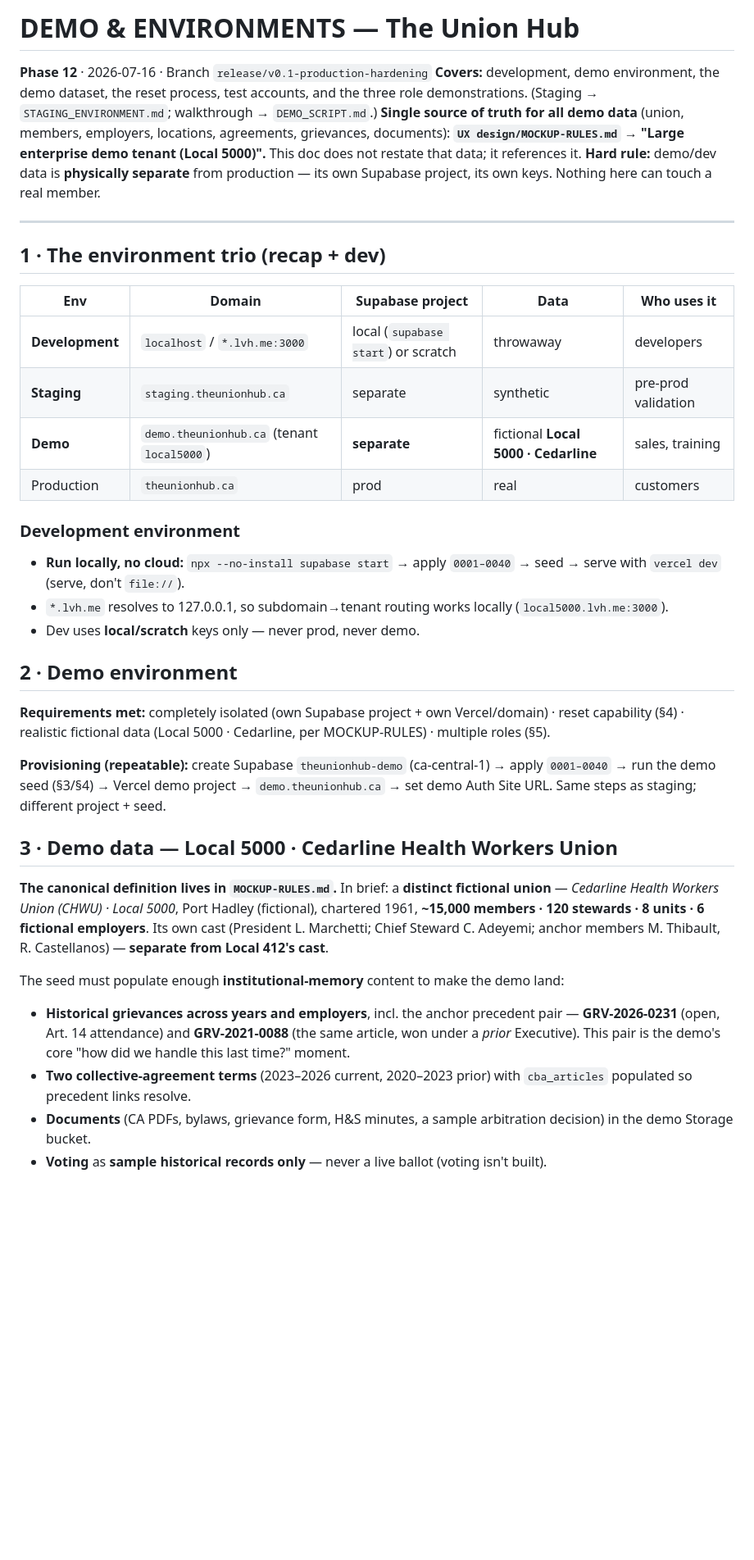
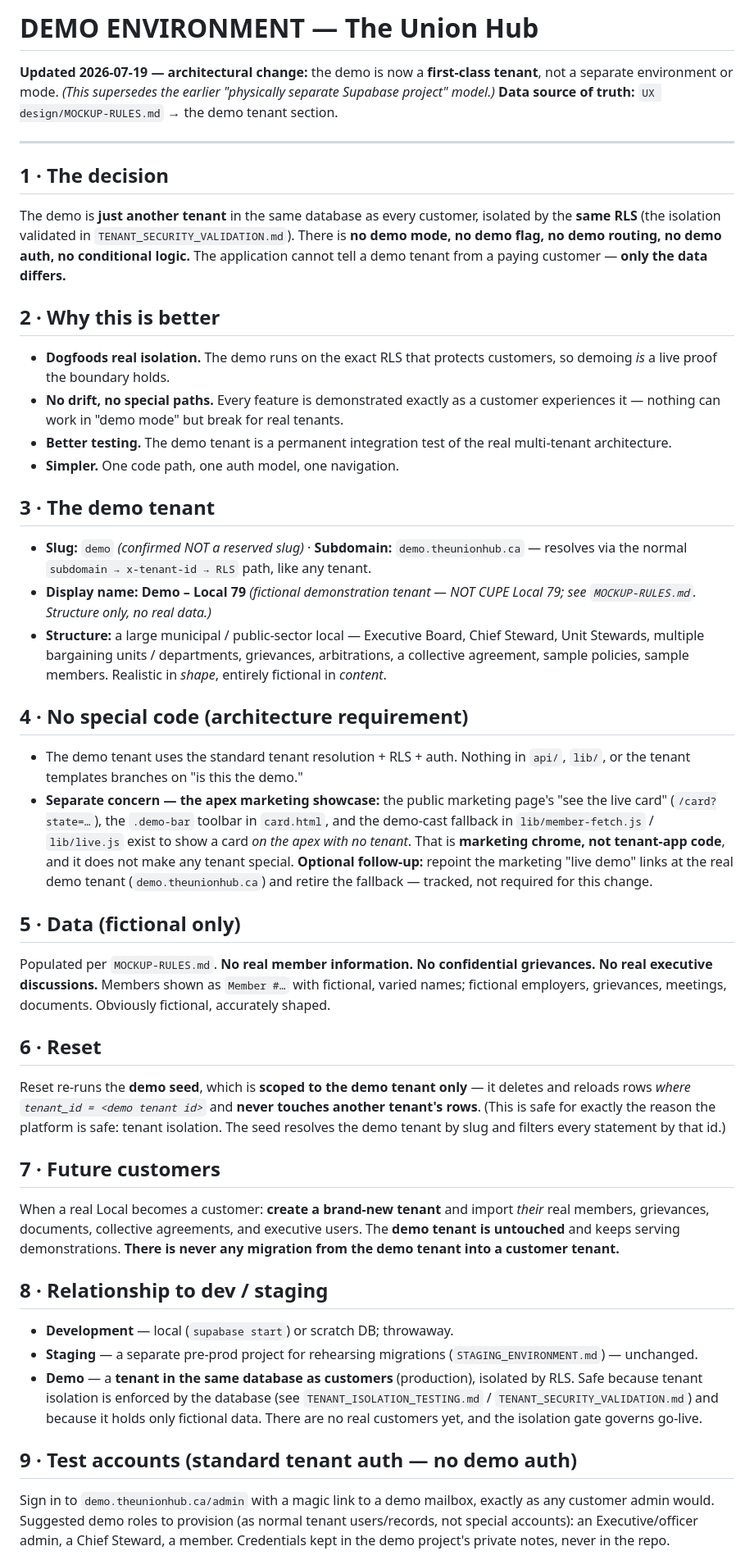
Before and after one commit to jitmalhi/theunionhub-saas, a Markdown page: docs/DEMO_ENVIRONMENT.md, the part around one of its changes. Shown at 82% size. GitHub-like rendering; blank space fills up the shorter version.

Commit message:
docs: demo is now a first-class TENANT (supersedes separate-project model)
Architectural decision per new demo strategy: the demo is a normal tenant in the
same DB, isolated by the same RLS, with no demo mode/flag/routing/auth. Recon
confirmed 'demo' is not a reserved slug and seed.sql already seeds a demo tenant;
only marketing-showcase chrome is demo-specific (noted separate). Next: rich
'Demo - Local 79' seed scoped to the demo tenant + MOCKUP-RULES update.

Co-Authored-By: Claude Opus 4.8 <noreply@anthropic.com>

```diff
--- a/docs/DEMO_ENVIRONMENT.md
+++ b/docs/DEMO_ENVIRONMENT.md
@@ -1,39 +1,42 @@
-# DEMO & ENVIRONMENTS — The Union Hub
+# DEMO ENVIRONMENT — The Union Hub
 
-**Phase 12** · 2026-07-16 · Branch `release/v0.1-production-hardening`
-**Covers:** development, demo environment, the demo dataset, the reset process, test accounts, and the three role demonstrations. (Staging → `STAGING_ENVIRONMENT.md`; walkthrough → `DEMO_SCRIPT.md`.)
-**Single source of truth for all demo data** (union, members, employers, locations, agreements, grievances, documents): **`UX design/MOCKUP-RULES.md` → "Large enterprise demo tenant (Local 5000)".** This doc does not restate that data; it references it.
-**Hard rule:** demo/dev data is **physically separate** from production — its own Supabase project, its own keys. Nothing here can touch a real member.
+**Updated 2026-07-19 — architectural change:** the demo is now a **first-class tenant**, not a separate environment or mode. *(This supersedes the earlier "physically separate Supabase project" model.)*
+**Data source of truth:** `UX design/MOCKUP-RULES.md` → the demo tenant section.
 
 ---
 
-## 1 · The environment trio (recap + dev)
+## 1 · The decision
+The demo is **just another tenant** in the same database as every customer, isolated by the **same RLS** (the isolation validated in `TENANT_SECURITY_VALIDATION.md`). There is **no demo mode, no demo flag, no demo routing, no demo auth, no conditional logic.** The application cannot tell a demo tenant from a paying customer — **only the data differs.**
 
-| Env | Domain | Supabase project | Data | Who uses it |
-|---|---|---|---|---|
-| **Development** | `localhost` / `*.lvh.me:3000` | local (`supabase start`) or scratch | throwaway | developers |
-| **Staging** | `staging.theunionhub.ca` | separate | synthetic | pre-prod validation |
-| **Demo** | `demo.theunionhub.ca` (tenant `local5000`) | **separate** | fictional **Local 5000 · Cedarline** | sales, training |
-| Production | `theunionhub.ca` | prod | real | customers |
+## 2 · Why this is better
+- **Dogfoods real isolation.** The demo runs on the exact RLS that protects customers, so demoing *is* a live proof the boundary holds.
+- **No drift, no special paths.** Every feature is demonstrated exactly as a customer experiences it — nothing can work in "demo mode" but break for real tenants.
+- **Better testing.** The demo tenant is a permanent integration test of the real multi-tenant architecture.
+- **Simpler.** One code path, one auth model, one navigation.
 
-### Development environment
-- **Run locally, no cloud:** `npx --no-install supabase start` → apply `0001–0040` → seed → serve with `vercel dev` (serve, don't `file://`).
-- `*.lvh.me` resolves to 127.0.0.1, so subdomain→tenant routing works locally (`local5000.lvh.me:3000`).
-- Dev uses **local/scratch** keys only — never prod, never demo.
+## 3 · The demo tenant
+- **Slug:** `demo` *(confirmed NOT a reserved slug)* · **Subdomain:** `demo.theunionhub.ca` — resolves via the normal `subdomain → x-tenant-id → RLS` path, like any tenant.
+- **Display name:** **Demo – Local 79** *(fictional demonstration tenant — NOT CUPE Local 79; see `MOCKUP-RULES.md`. Structure only, no real data.)*
+- **Structure:** a large municipal / public-sector local — Executive Board, Chief Steward, Unit Stewards, multiple bargaining units / departments, grievances, arbitrations, a collective agreement, sample policies, sample members. Realistic in *shape*, entirely fictional in *content*.
 
-## 2 · Demo environment
+## 4 · No special code (architecture requirement)
+- The demo tenant uses the standard tenant resolution + RLS + auth. Nothing in `api/`, `lib/`, or the tenant templates branches on "is this the demo."
+- **Separate concern — the apex marketing showcase:** the public marketing page's "see the live card" (`/card?state=…`), the `.demo-bar` toolbar in `card.html`, and the demo-cast fallback in `lib/member-fetch.js` / `lib/live.js` exist to show a card *on the apex with no tenant*. That is **marketing chrome, not tenant-app code**, and it does not make any tenant special. **Optional follow-up:** repoint the marketing "live demo" links at the real demo tenant (`demo.theunionhub.ca`) and retire the fallback — tracked, not required for this change.
 
-**Requirements met:** completely isolated (own Supabase project + own Vercel/domain) · reset capability (§4) · realistic fictional data (Local 5000 · Cedarline, per MOCKUP-RULES) · multiple roles (§5).
+## 5 · Data (fictional only)
+Populated per `MOCKUP-RULES.md`. **No real member information. No confidential grievances. No real executive discussions.** Members shown as `Member #…` with fictional, varied names; fictional employers, grievances, meetings, documents. Obviously fictional, accurately shaped.
 
-**Provisioning (repeatable):** create Supabase `theunionhub-demo` (ca-central-1) → apply `0001–0040` → run the demo seed (§3/§4) → Vercel demo project → `demo.theunionhub.ca` → set demo Auth Site URL. Same steps as staging; different project + seed.
+## 6 · Reset
+Reset re-runs the **demo seed**, which is **scoped to the demo tenant only** — it deletes and reloads rows *where `tenant_id = <demo tenant id>`* and **never touches another tenant's rows**. (This is safe for exactly the reason the platform is safe: tenant isolation. The seed resolves the demo tenant by slug and filters every statement by that id.)
 
-## 3 · Demo data — Local 5000 · Cedarline Health Workers Union
+## 7 · Future customers
+When a real Local becomes a customer: **create a brand-new tenant** and import *their* real members, grievances, documents, collective agreements, and executive users. The **demo tenant is untouched** and keeps serving demonstrations. **There is never any migration from the demo tenant into a customer tenant.**
 
-**The canonical definition lives in `MOCKUP-RULES.md`.** In brief: a **distinct fictional union** — *Cedarline Health Workers Union (CHWU) · Local 5000*, Port Hadley (fictional), chartered 1961, **~15,000 members · 120 stewards · 8 units · 6 fictional employers**. Its own cast (President L. Marchetti; Chief Steward C. Adeyemi; anchor members M. Thibault, R. Castellanos) — **separate from Local 412's cast**.
+## 8 · Relationship to dev / staging
+- **Development** — local (`supabase start`) or scratch DB; throwaway.
+- **Staging** — a separate pre-prod project for rehearsing migrations (`STAGING_ENVIRONMENT.md`) — unchanged.
+- **Demo** — a **tenant in the same database as customers** (production), isolated by RLS. Safe because tenant isolation is enforced by the database (see `TENANT_ISOLATION_TESTING.md` / `TENANT_SECURITY_VALIDATION.md`) and because it holds only fictional data. There are no real customers yet, and the isolation gate governs go-live.
 
-The seed must populate enough **institutional-memory** content to make the demo land:
-- **Historical grievances across years and employers**, incl. the anchor precedent pair — **GRV-2026-0231** (open, Art. 14 attendance) and **GRV-2021-0088** (the same article, won under a *prior* Executive). This pair is the demo's core "how did we handle this last time?" moment.
-- **Two collective-agreement terms** (2023–2026 current, 2020–2023 prior) with `cba_articles` populated so precedent links resolve.
-- **Documents** (CA PDFs, bylaws, grievance form, H&S minutes, a sample arbitration decision) in the demo Storage bucket.
-- **Voting** as **sample historical records only** — never a live ballot (voting isn't built).
+## 9 · Test accounts (standard tenant auth — no demo auth)
+Sign in to `demo.theunionhub.ca/admin` with a magic link to a demo mailbox, exactly as any customer admin would. Suggested demo roles to provision (as normal tenant users/records, not special accounts): an Executive/officer admin, a Chief Steward, a member. Credentials kept in the demo project's private notes, never in the repo.
 
```
Also changed, not shown: other parts of docs/DEMO_ENVIRONMENT.md (+5 -29 lines).
